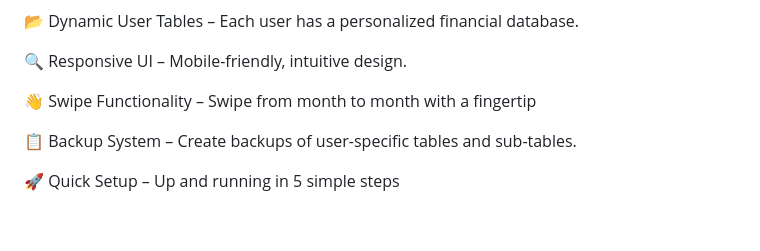
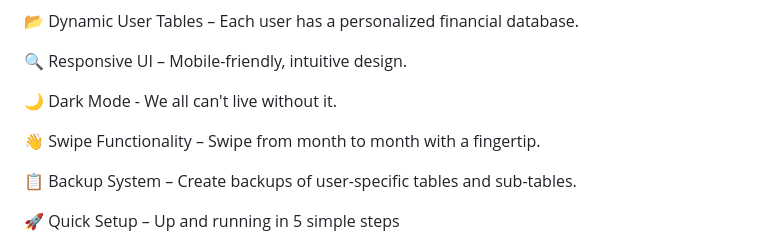
Before and after one commit to heeelga/thriftio, a Markdown page: README.md, the part around the change. GitHub-like rendering; blank space fills up the shorter version.

```diff
--- a/README.md
+++ b/README.md
@@ -53,7 +53,9 @@ I created this app to track my expenses in an easy, mobile-friendly manner witho
 
 🔍 Responsive UI – Mobile-friendly, intuitive design.
 
-👋 Swipe Functionality – Swipe from month to month with a fingertip
+🌙 Dark Mode - We all can't live without it.
+
+👋 Swipe Functionality – Swipe from month to month with a fingertip.
 
 📋 Backup System – Create backups of user-specific tables and sub-tables.
 
```
